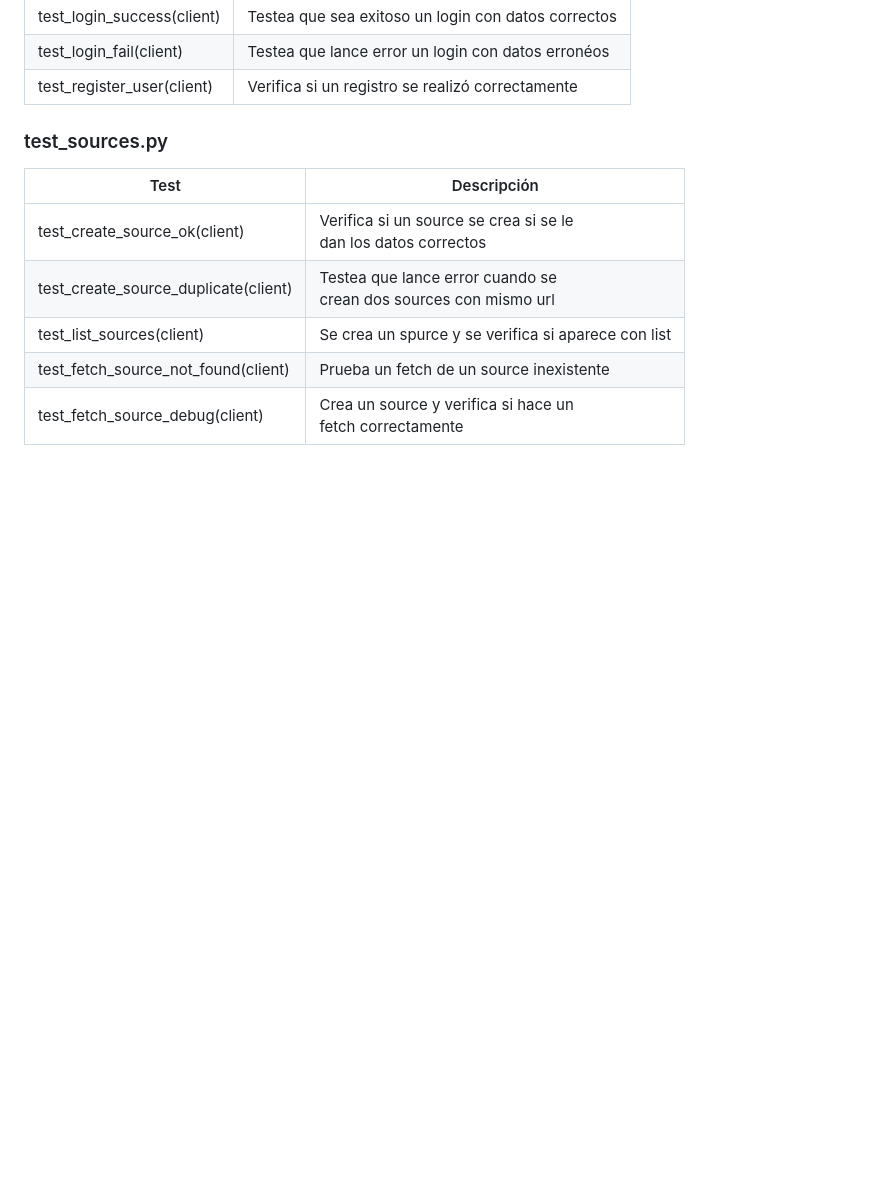
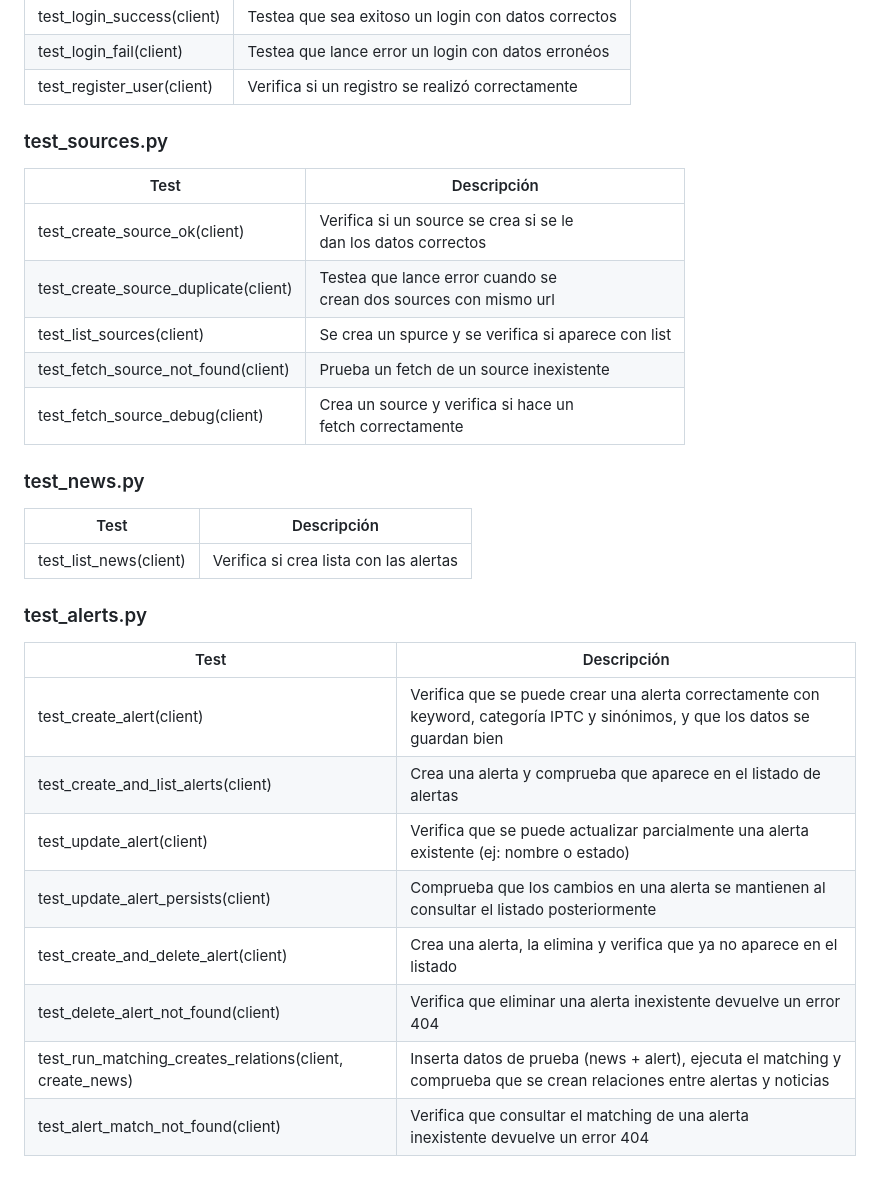
Before and after one commit to devops-uc3m-grupo2-org/devops_uc3m_grupo2, a Markdown page: pfinal/docs/tests_documentation.md, the part around the change. GitHub-like rendering; blank space fills up the shorter version.

Commit message:
docs: Documentación Tests Alerts

```diff
--- a/pfinal/docs/tests_documentation.md
+++ b/pfinal/docs/tests_documentation.md
@@ -46,3 +46,20 @@ Este es un helper para crear una noticia al instante. En el proyecto las noticia
 |  test_list_sources(client) | Se crea un spurce y se verifica si aparece con list|
 |  test_fetch_source_not_found(client) | Prueba un fetch de un source inexistente|
 |  test_fetch_source_debug(client) |Crea un source y verifica si hace un <br>fetch correctamente|
+
+### test_news.py
+|               Test            |           Descripción                     |
+| ------------------------------| ----------------------------------------- |
+|  test_list_news(client)      | Verifica si crea lista con las alertas|
+
+### test_alerts.py
+| Test                          | Descripción                               |
+| ------------------------------| ----------------------------------------- |
+| test_create_alert(client) | Verifica que se puede crear una alerta correctamente con keyword, categoría IPTC y sinónimos, y que los datos se guardan bien |
+| test_create_and_list_alerts(client) | Crea una alerta y comprueba que aparece en el listado de alertas |
+| test_update_alert(client) | Verifica que se puede actualizar parcialmente una alerta existente (ej: nombre o estado) |
+| test_update_alert_persists(client) | Comprueba que los cambios en una alerta se mantienen al consultar el listado posteriormente |
+| test_create_and_delete_alert(client) | Crea una alerta, la elimina y verifica que ya no aparece en el listado |
+| test_delete_alert_not_found(client) | Verifica que eliminar una alerta inexistente devuelve un error 404 |
+| test_run_matching_creates_relations(client, create_news) | Inserta datos de prueba (news + alert), ejecuta el matching y comprueba que se crean relaciones entre alertas y noticias |
+| test_alert_match_not_found(client) | Verifica que consultar el matching de una alerta<br> inexistente devuelve un error 404 |
```
Also changed, not shown: pfinal/docs/sprint_review_3.md (+2 -2 lines).
